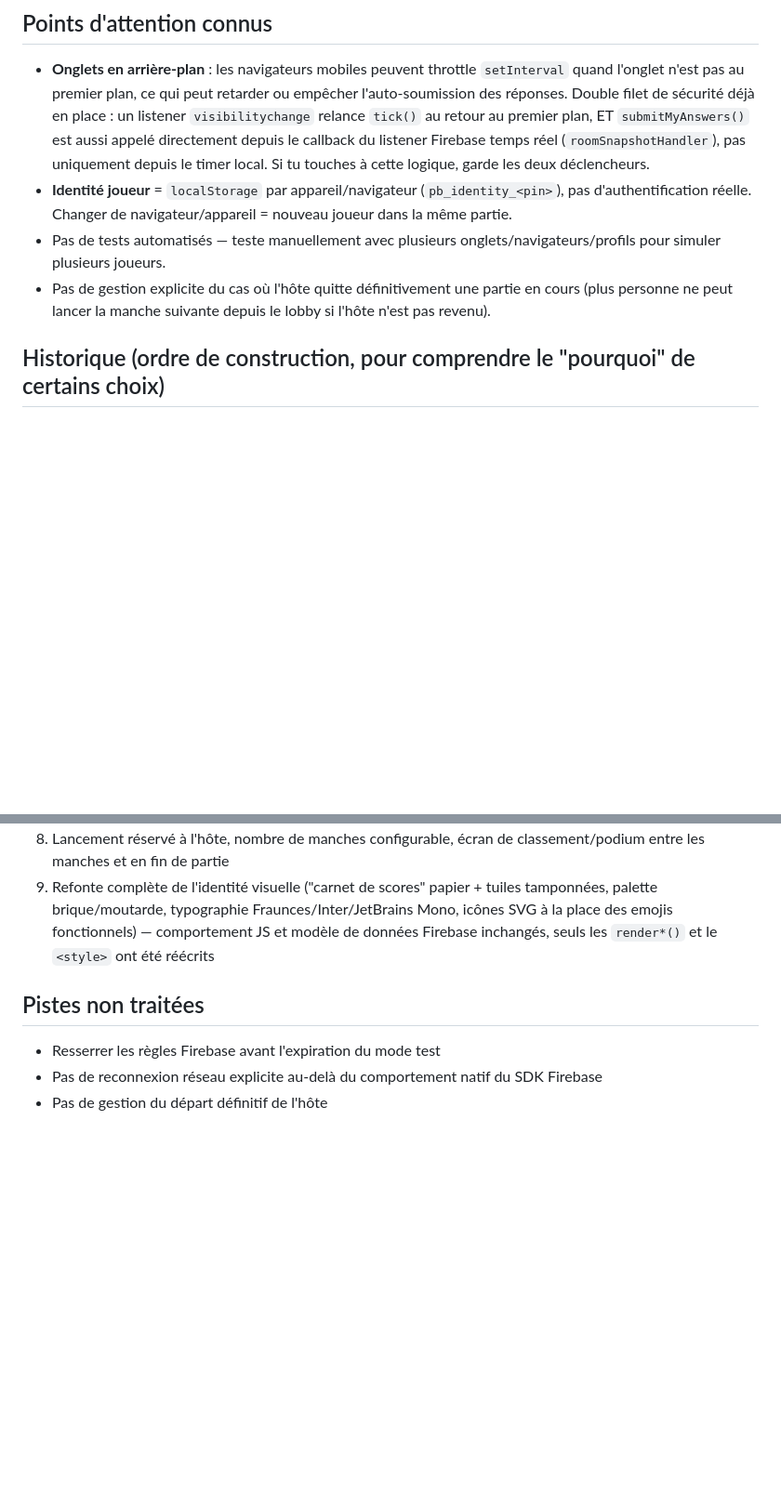
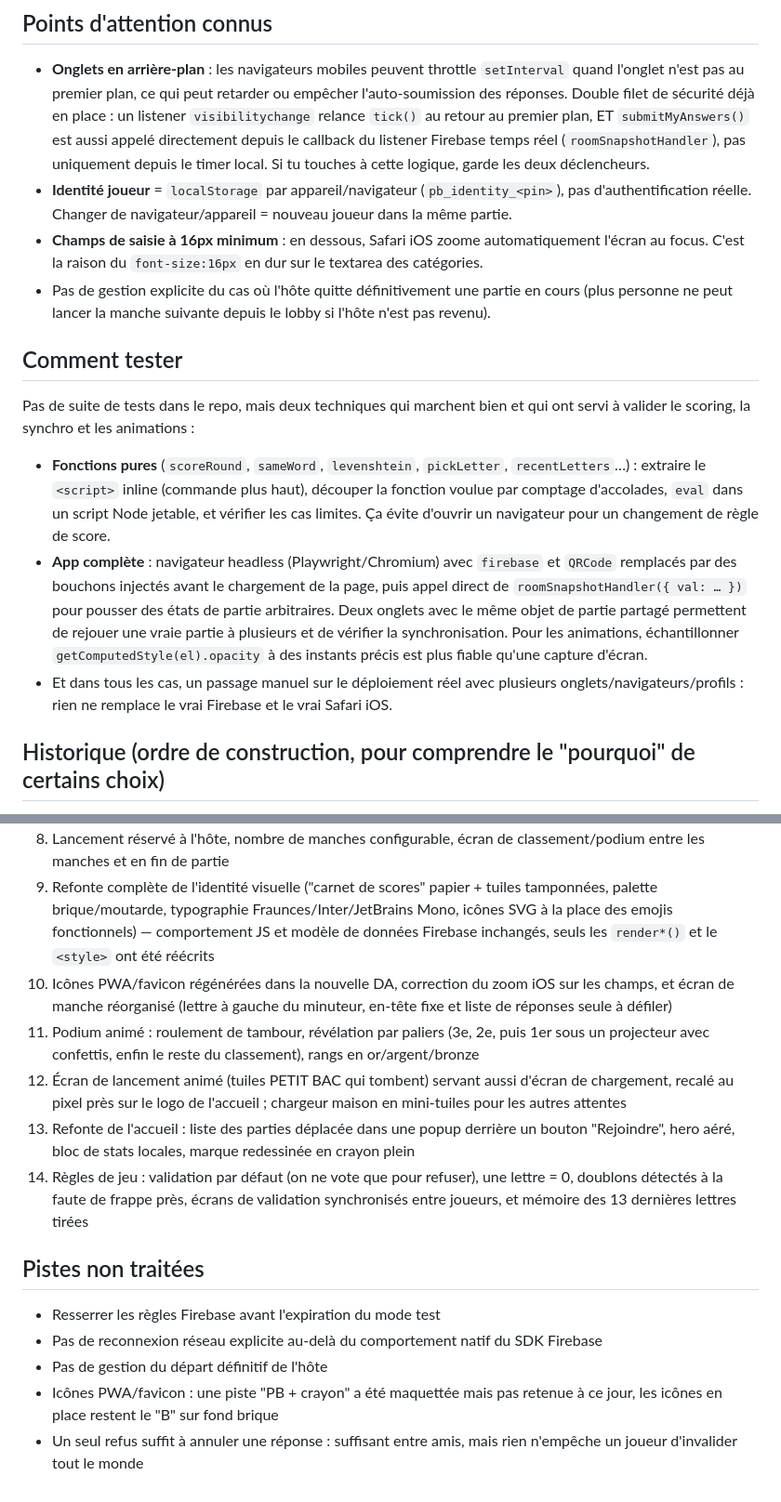
Before and after one commit to Gabsavage/Petit-Bac-, a Markdown page: CLAUDE.md, 2 parts joined by grey strips. Shown at 93% size. Rendered like a GitHub page; blank space fills up the shorter version.

```diff
--- a/CLAUDE.md
+++ b/CLAUDE.md
@@ -75,8 +76,16 @@ games/{pin}/                    pin = code à 4 chiffres, sert aussi de clé Fir
 
 - **Onglets en arrière-plan** : les navigateurs mobiles peuvent throttle `setInterval` quand l'onglet n'est pas au premier plan, ce qui peut retarder ou empêcher l'auto-soumission des réponses. Double filet de sécurité déjà en place : un listener `visibilitychange` relance `tick()` au retour au premier plan, ET `submitMyAnswers()` est aussi appelé directement depuis le callback du listener Firebase temps réel (`roomSnapshotHandler`), pas uniquement depuis le timer local. Si tu touches à cette logique, garde les deux déclencheurs.
 - **Identité joueur** = `localStorage` par appareil/navigateur (`pb_identity_<pin>`), pas d'authentification réelle. Changer de navigateur/appareil = nouveau joueur dans la même partie.
-- Pas de tests automatisés — teste manuellement avec plusieurs onglets/navigateurs/profils pour simuler plusieurs joueurs.
+- **Champs de saisie à 16px minimum** : en dessous, Safari iOS zoome automatiquement l'écran au focus. C'est la raison du `font-size:16px` en dur sur le textarea des catégories.
 - Pas de gestion explicite du cas où l'hôte quitte définitivement une partie en cours (plus personne ne peut lancer la manche suivante depuis le lobby si l'hôte n'est pas revenu).
+
+## Comment tester
+
+Pas de suite de tests dans le repo, mais deux techniques qui marchent bien et qui ont servi à valider le scoring, la synchro et les animations :
+
+- **Fonctions pures** (`scoreRound`, `sameWord`, `levenshtein`, `pickLetter`, `recentLetters`…) : extraire le `<script>` inline (commande plus haut), découper la fonction voulue par comptage d'accolades, `eval` dans un script Node jetable, et vérifier les cas limites. Ça évite d'ouvrir un navigateur pour un changement de règle de score.
+- **App complète** : navigateur headless (Playwright/Chromium) avec `firebase` et `QRCode` remplacés par des bouchons injectés avant le chargement de la page, puis appel direct de `roomSnapshotHandler({ val: … })` pour pousser des états de partie arbitraires. Deux onglets avec le même objet de partie partagé permettent de rejouer une vraie partie à plusieurs et de vérifier la synchronisation. Pour les animations, échantillonner `getComputedStyle(el).opacity` à des instants précis est plus fiable qu'une capture d'écran.
+- Et dans tous les cas, un passage manuel sur le déploiement réel avec plusieurs onglets/navigateurs/profils : rien ne remplace le vrai Firebase et le vrai Safari iOS.
 
 ## Historique (ordre de construction, pour comprendre le "pourquoi" de certains choix)
 
@@ -89,9 +98,16 @@ games/{pin}/                    pin = code à 4 chiffres, sert aussi de clé Fir
 7. Nettoyage auto des parties inactives (3 min)
 8. Lancement réservé à l'hôte, nombre de manches configurable, écran de classement/podium entre les manches et en fin de partie
 9. Refonte complète de l'identité visuelle ("carnet de scores" papier + tuiles tamponnées, palette brique/moutarde, typographie Fraunces/Inter/JetBrains Mono, icônes SVG à la place des emojis fonctionnels) — comportement JS et modèle de données Firebase inchangés, seuls les `render*()` et le `<style>` ont été réécrits
+10. Icônes PWA/favicon régénérées dans la nouvelle DA, correction du zoom iOS sur les champs, et écran de manche réorganisé (lettre à gauche du minuteur, en-tête fixe et liste de réponses seule à défiler)
+11. Podium animé : roulement de tambour, révélation par paliers (3e, 2e, puis 1er sous un projecteur avec confettis, enfin le reste du classement), rangs en or/argent/bronze
+12. Écran de lancement animé (tuiles PETIT BAC qui tombent) servant aussi d'écran de chargement, recalé au pixel près sur le logo de l'accueil ; chargeur maison en mini-tuiles pour les autres attentes
+13. Refonte de l'accueil : liste des parties déplacée dans une popup derrière un bouton "Rejoindre", hero aéré, bloc de stats locales, marque redessinée en crayon plein
+14. Règles de jeu : validation par défaut (on ne vote que pour refuser), une lettre = 0, doublons détectés à la faute de frappe près, écrans de validation synchronisés entre joueurs, et mémoire des 13 dernières lettres tirées
 
 ## Pistes non traitées
 
 - Resserrer les règles Firebase avant l'expiration du mode test
 - Pas de reconnexion réseau explicite au-delà du comportement natif du SDK Firebase
 - Pas de gestion du départ définitif de l'hôte
+- Icônes PWA/favicon : une piste "PB + crayon" a été maquettée mais pas retenue à ce jour, les icônes en place restent le "B" sur fond brique
+- Un seul refus suffit à annuler une réponse : suffisant entre amis, mais rien n'empêche un joueur d'invalider tout le monde
```
Also changed, not shown: other parts of CLAUDE.md (+2 -1 lines), README.md (+34 -14 lines).
